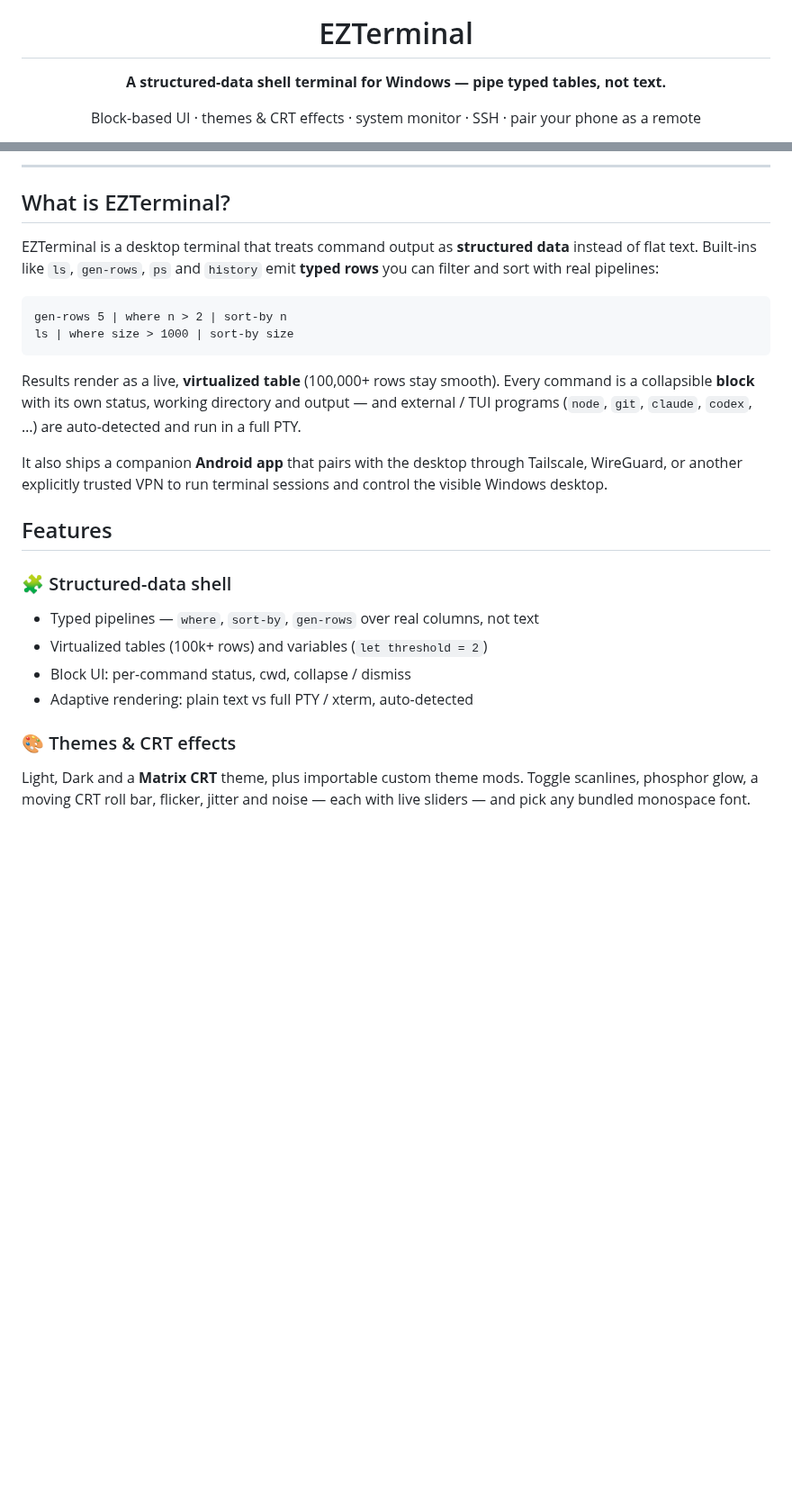
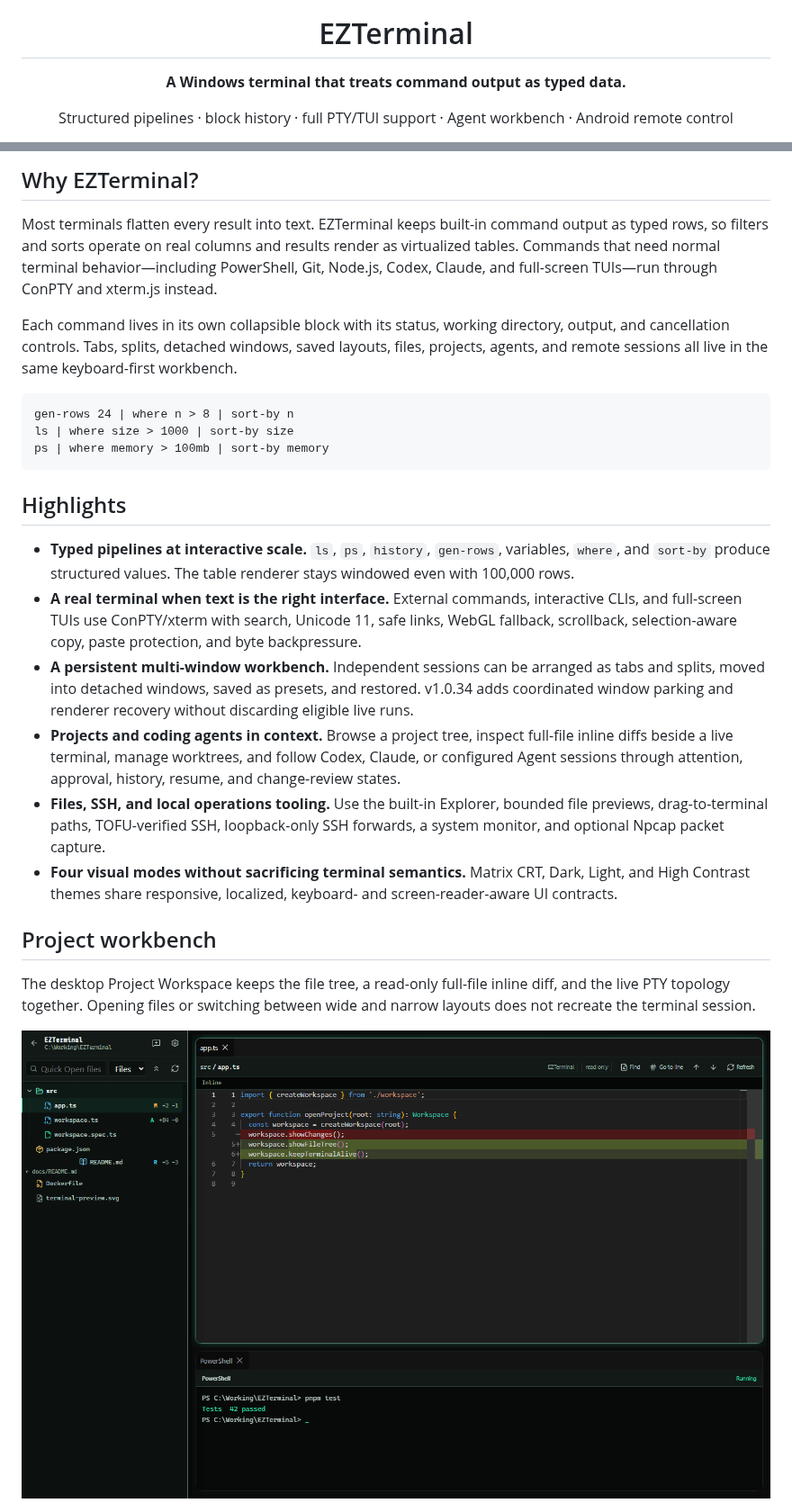
Before and after one commit to dlwlgus9125/EZTerminal, a Markdown page: README.md, 2 parts joined by grey strips. Shown at 90% size. Rendered like a GitHub page; pictures changed too: docs/assets/readme/desktop-project-workspace.png (added); blank space fills up the shorter version.

Commit message:
docs: refresh GitHub README for v1.0.34

````diff
--- a/README.md
+++ b/README.md
@@ -4,7 +4,7 @@
 
 # EZTerminal
 
-**A structured-data shell terminal for Windows — pipe typed tables, not text.**
+**A Windows terminal that treats command output as typed data.**
 
-Block-based UI · themes &amp; CRT effects · system monitor · SSH · pair your phone as a remote
+Structured pipelines · block history · full PTY/TUI support · Agent workbench · Android remote control
 
@@ -20,36 +23,47 @@ Project contracts: [architecture](docs/architecture.md) · [visual design](DESIG
 
 </div>
 
----
+## Why EZTerminal?
 
-## What is EZTerminal?
+Most terminals flatten every result into text. EZTerminal keeps built-in command output as typed rows,
+so filters and sorts operate on real columns and results render as virtualized tables. Commands that
+need normal terminal behavior—including PowerShell, Git, Node.js, Codex, Claude, and full-screen
+TUIs—run through ConPTY and xterm.js instead.
 
-EZTerminal is a desktop terminal that treats command output as **structured data** instead of flat
-text. Built-ins like `ls`, `gen-rows`, `ps` and `history` emit **typed rows** you can filter and sort
-with real pipelines:
+Each command lives in its own collapsible block with its status, working directory, output, and
+cancellation controls. Tabs, splits, detached windows, saved layouts, files, projects, agents, and
+remote sessions all live in the same keyboard-first workbench.
 
-```
-gen-rows 5 | where n > 2 | sort-by n
+```text
+gen-rows 24 | where n > 8 | sort-by n
 ls | where size > 1000 | sort-by size
+ps | where memory > 100mb | sort-by memory
 ```
 
-Results render as a live, **virtualized table** (100,000+ rows stay smooth). Every command is a
-collapsible **block** with its own status, working directory and output — and external / TUI programs
-(`node`, `git`, `claude`, `codex`, …) are auto-detected and run in a full PTY.
+## Highlights
 
-It also ships a companion **Android app** that pairs with the desktop through Tailscale, WireGuard,
-or another explicitly trusted VPN to run terminal sessions and control the visible Windows desktop.
+- **Typed pipelines at interactive scale.** `ls`, `ps`, `history`, `gen-rows`, variables, `where`,
+  and `sort-by` produce structured values. The table renderer stays windowed even with 100,000 rows.
+- **A real terminal when text is the right interface.** External commands, interactive CLIs, and
+  full-screen TUIs use ConPTY/xterm with search, Unicode 11, safe links, WebGL fallback, scrollback,
+  selection-aware copy, paste protection, and byte backpressure.
+- **A persistent multi-window workbench.** Independent sessions can be arranged as tabs and splits,
+  moved into detached windows, saved as presets, and restored. v1.0.34 adds coordinated window
+  parking and renderer recovery without discarding eligible live runs.
+- **Projects and coding agents in context.** Browse a project tree, inspect full-file inline diffs
+  beside a live terminal, manage worktrees, and follow Codex, Claude, or configured Agent sessions
+  through attention, approval, history, resume, and change-review states.
+- **Files, SSH, and local operations tooling.** Use the built-in Explorer, bounded file previews,
+  drag-to-terminal paths, TOFU-verified SSH, loopback-only SSH forwards, a system monitor, and
+  optional Npcap packet capture.
+- **Four visual modes without sacrificing terminal semantics.** Matrix CRT, Dark, Light, and High
+  Contrast themes share responsive, localized, keyboard- and screen-reader-aware UI contracts.
 
-## Features
+## Project workbench
 
-### 🧩 Structured-data shell
-- Typed pipelines — `where`, `sort-by`, `gen-rows` over real columns, not text
-- Virtualized tables (100k+ rows) and variables (`let threshold = 2`)
-- Block UI: per-command status, cwd, collapse / dismiss
-- Adaptive rendering: plain text vs full PTY / xterm, auto-detected
+The desktop Project Workspace keeps the file tree, a read-only full-file inline diff, and the live
+PTY topology together. Opening files or switching between wide and narrow layouts does not recreate
+the terminal session.
 
-### 🎨 Themes &amp; CRT effects
-Light, Dark and a **Matrix CRT** theme, plus importable custom theme mods. Toggle scanlines, phosphor
-glow, a moving CRT roll bar, flicker, jitter and noise — each with live sliders — and pick any bundled
-monospace font.
+<img src="docs/assets/readme/desktop-project-workspace.png" width="100%" alt="EZTerminal Project Workspace with a file tree, inline diff, and live PowerShell terminal" />
 
````
Also changed, not shown: other parts of README.md (+86 -191 lines), docs/assets/readme/desktop-structured-workbench.png (added), docs/assets/readme/mobile-home.png (added), docs/assets/readme/mobile-pc-control.png (added).
